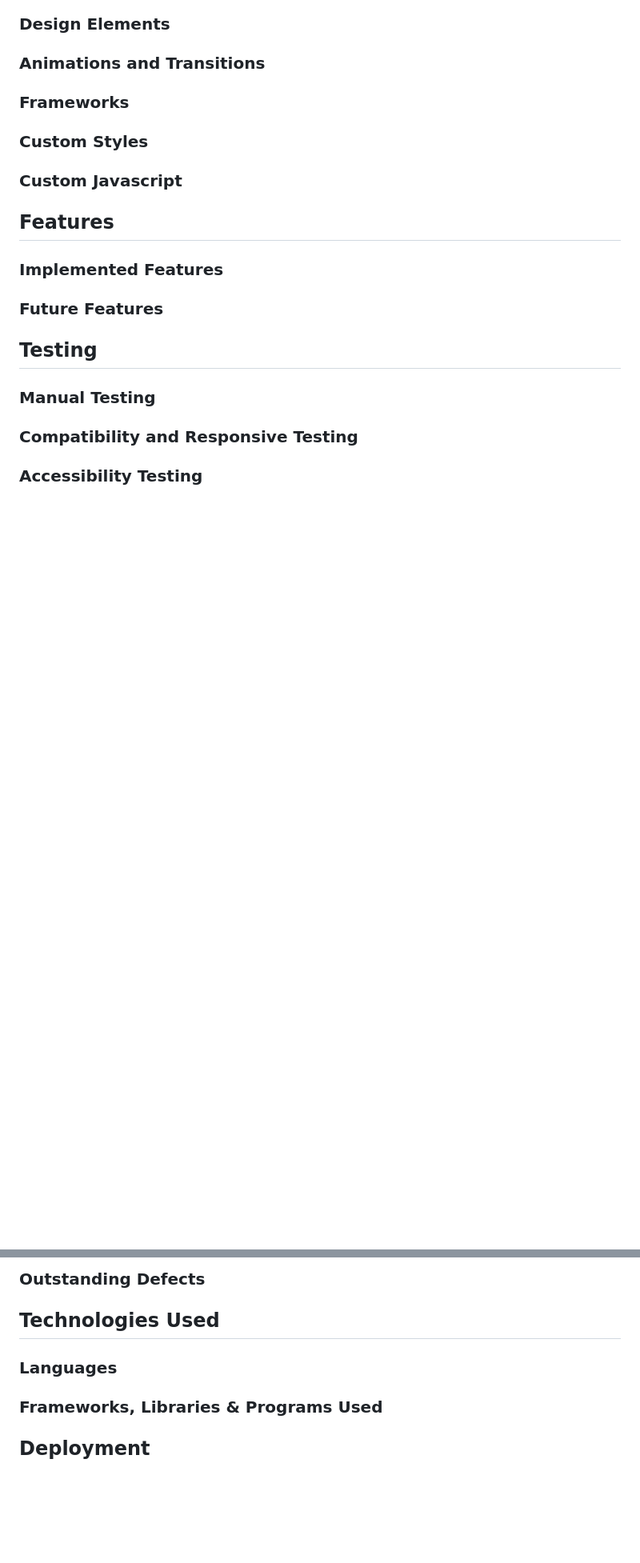
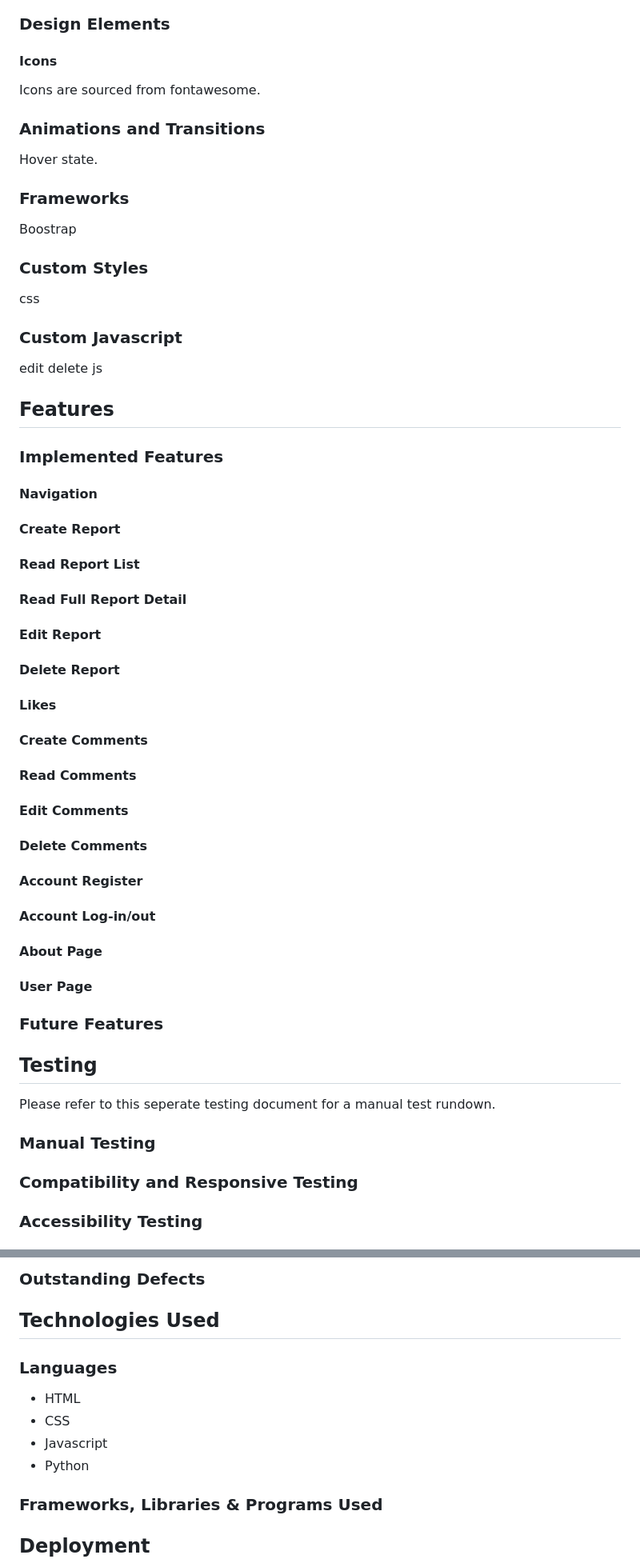
Before and after one commit to 0davidog/Umbra-Report, a Markdown page: README.md, 2 parts joined by grey strips. Shown at 80% size. Rendered like a GitHub page; blank space fills up the shorter version.

Commit message:
Update README.md add notes on design elements

```diff
--- a/README.md
+++ b/README.md
@@ -226,14 +250,51 @@ Courier Prime https://fonts.google.com/specimen/Courier+Prime
 ### Design Elements
+
+#### Icons
+
+Icons are sourced from fontawesome.
+
 ### Animations and Transitions
+
+Hover state.
+
 ### Frameworks
+
+Boostrap
+
 ### Custom Styles
+
+css
+
 ### Custom Javascript
 
+edit delete js
+
 ## Features
+
 ### Implemented Features
+
+#### Navigation
+#### Create Report
+#### Read Report List
+#### Read Full Report Detail
+#### Edit Report
+#### Delete Report
+#### Likes
+#### Create Comments
+#### Read Comments
+#### Edit Comments
+#### Delete Comments
+#### Account Register
+#### Account Log-in/out
+#### About Page
+#### User Page
+
 ### Future Features
 
 ## Testing
+
+Please refer to this seperate testing document for a manual test rundown.
+
 ### Manual Testing
 ### Compatibility and Responsive Testing
 ### Accessibility Testing
@@ -253,7 +314,14 @@ Courier Prime https://fonts.google.com/specimen/Courier+Prime
 ### Outstanding Defects
 
 ## Technologies Used
+
 ### Languages
+
+- HTML
+- CSS
+- Javascript
+- Python
+
 ### Frameworks, Libraries & Programs Used
 
 ## Deployment
```
Also changed, not shown: other parts of README.md (+27 -3 lines).
